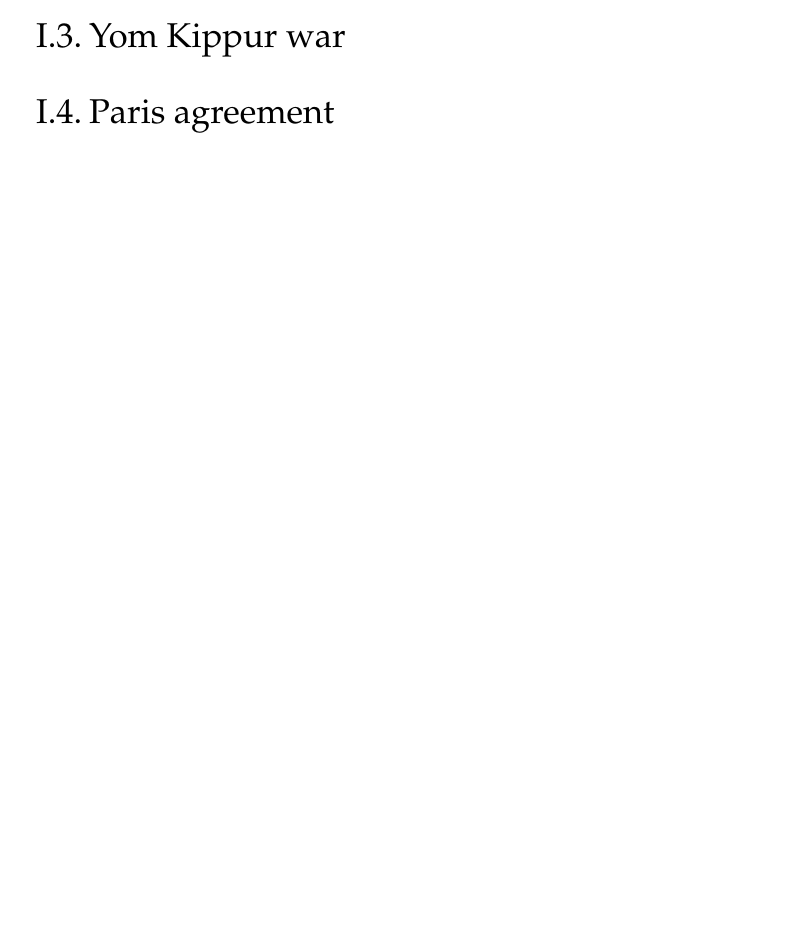
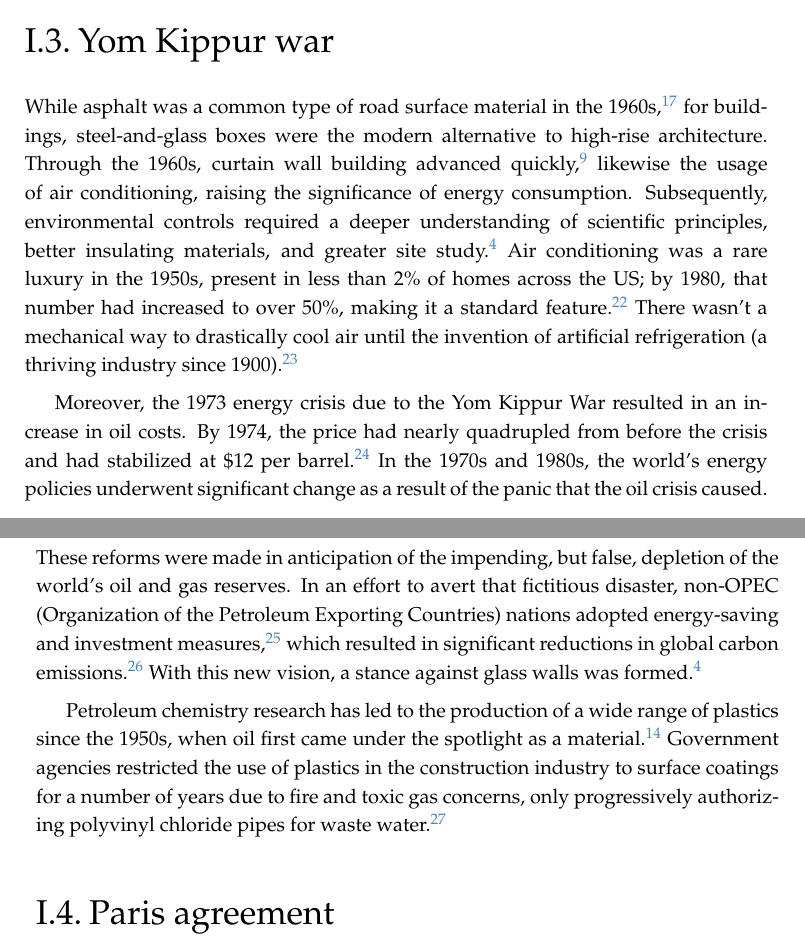
Before and after one commit to razielar/VanessaVM_thesis, a LaTeX thesis (main.tex, which reads results_1.tex): part of page 19 of 37 before the commit and two parts of pages 20 and 21 of 39 after it, the two joined at a grey line, cut so that both start at the same text, the shorter picture padded with empty space. Compiled offline with pdfLaTeX.

Commit message:
4 second tranch done

```diff
--- a/results_1.tex
+++ b/results_1.tex
@@ -38,5 +44,11 @@ The post-World War II era, (\textit{i.e.} "Great Acceleration"), was marked by i
 \subsection{Yom Kippur war}
 \label{sec:yom_kippur_war}
 
+While asphalt was a common type of road surface material in the 1960s,\autocite{elhacham2020global} for buildings, steel-and-glass boxes were the modern alternative to high-rise architecture. Through the 1960s, curtain wall building advanced quickly,\autocite{sharp2002twentieth} likewise the usage of air conditioning, raising the significance of energy consumption. Subsequently, environmental controls required a deeper understanding of scientific principles, better insulating materials, and greater site study.\autocite{jester2014twentieth} Air conditioning was a rare luxury in the 1950s, present in less than 2\% of homes across the US; by 1980, that number had increased to over 50\%, making it a standard feature.\autocite{biddle2008explaining} There wasn't a mechanical way to drastically cool air until the invention of artificial refrigeration (a thriving industry since 1900).\autocite{nagengast1999early}
+
+Moreover, the 1973 energy crisis due to the Yom Kippur War resulted in an increase in oil costs. By 1974, the price had nearly quadrupled from before the crisis and had stabilized at \$12 per barrel.\autocite{ross20131973} In the 1970s and 1980s, the world's energy policies underwent significant change as a result of the panic that the oil crisis caused. These reforms were made in anticipation of the impending, but false, depletion of the world's oil and gas reserves. In an effort to avert that fictitious disaster, non-OPEC (Organization of the Petroleum Exporting Countries) nations adopted energy-saving and investment measures,\autocite{wagner2009organization} which resulted in significant reductions in global carbon emissions.\autocite{issawi19781973} With this new vision, a stance against glass walls was formed.\autocite{jester2014twentieth}
+
+Petroleum chemistry research has led to the production of a wide range of plastics since the 1950s, when oil first came under the spotlight as a material.\autocite{krausmann2009growth} Government agencies restricted the use of plastics in the construction industry to surface coatings for a number of years due to fire and toxic gas concerns, only progressively authorizing polyvinyl chloride pipes for waste water.\autocite{koehler1955plastics}
+
 \subsection{Paris agreement}
 \label{sec:paris_agreement}
```
Also changed, not shown: results_1.tex (6 more changed lines).
